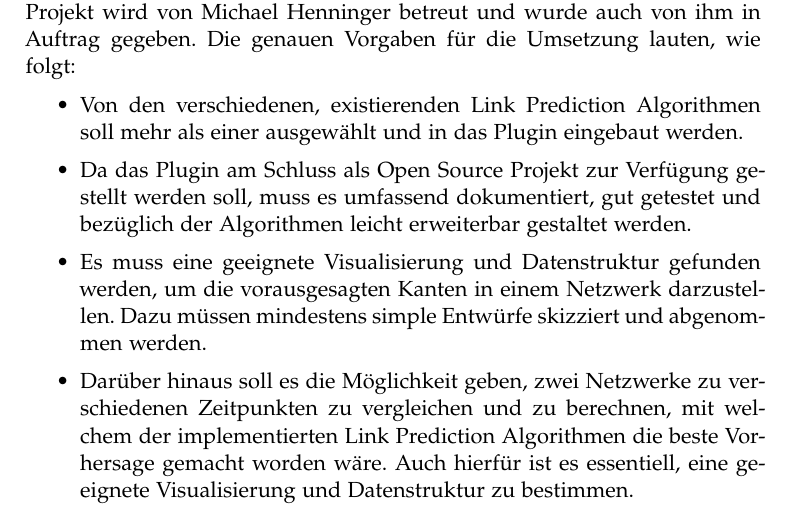
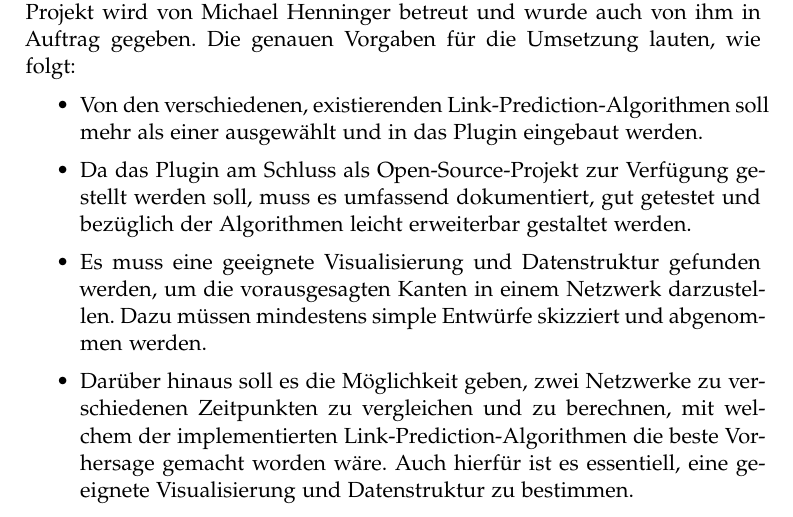
Before and after one commit to romanutti/ip5-documentation, a LaTeX thesis (src/site/tex/link-prediction.tex, which reads src/site/tex/appendix.tex): part of page 48 of 49, cut so that both start at the same text. Compiled offline with pdfLaTeX.

Commit message:
Grammatical overwork

```diff
--- a/src/site/tex/appendix.tex
+++ b/src/site/tex/appendix.tex
@@ -85,10 +85,10 @@ Das Projekt wird im Rahmen des IP5 an der FHNW durchgeführt. Sein Hauptziel ist
 Die genauen Vorgaben für die Umsetzung lauten, wie folgt:
 
 \begin{itemize}
-    \item Von den verschiedenen, existierenden Link Prediction Algorithmen soll mehr als einer ausgewählt und in das Plugin eingebaut werden.
-    \item Da das Plugin am Schluss als Open Source Projekt zur Verfügung gestellt werden soll, muss es umfassend dokumentiert, gut getestet und bezüglich der Algorithmen leicht erweiterbar gestaltet werden.
+    \item Von den verschiedenen, existierenden Link-Prediction-Algorithmen soll mehr als einer ausgewählt und in das Plugin eingebaut werden.
+    \item Da das Plugin am Schluss als Open-Source-Projekt zur Verfügung gestellt werden soll, muss es umfassend dokumentiert, gut getestet und bezüglich der Algorithmen leicht erweiterbar gestaltet werden.
     \item Es muss eine geeignete Visualisierung und Datenstruktur gefunden werden, um die vorausgesagten Kanten in einem Netzwerk darzustellen. Dazu müssen mindestens simple Entwürfe skizziert und abgenommen werden.
-    \item Darüber hinaus soll es die Möglichkeit geben, zwei Netzwerke zu verschiedenen Zeitpunkten zu vergleichen und zu berechnen, mit welchem der implementierten Link Prediction Algorithmen die beste Vorhersage gemacht worden wäre. Auch hierfür ist es essentiell, eine geeignete Visualisierung und Datenstruktur zu bestimmen.
+    \item Darüber hinaus soll es die Möglichkeit geben, zwei Netzwerke zu verschiedenen Zeitpunkten zu vergleichen und zu berechnen, mit welchem der implementierten Link-Prediction-Algorithmen die beste Vorhersage gemacht worden wäre. Auch hierfür ist es essentiell, eine geeignete Visualisierung und Datenstruktur zu bestimmen.
     \item Die vorhergesagten Kanten sollen speziell markiert werden. So können diese beispielsweise eine neue Spalte mit Schwellwerten/Wahrscheinlichkeiten erhalten. Kanten, die es dabei schon von Anfang an gegeben hat, bekommen dabei einen Default-Wert wie 0 oder NULL.
 \end{itemize}
 
```
